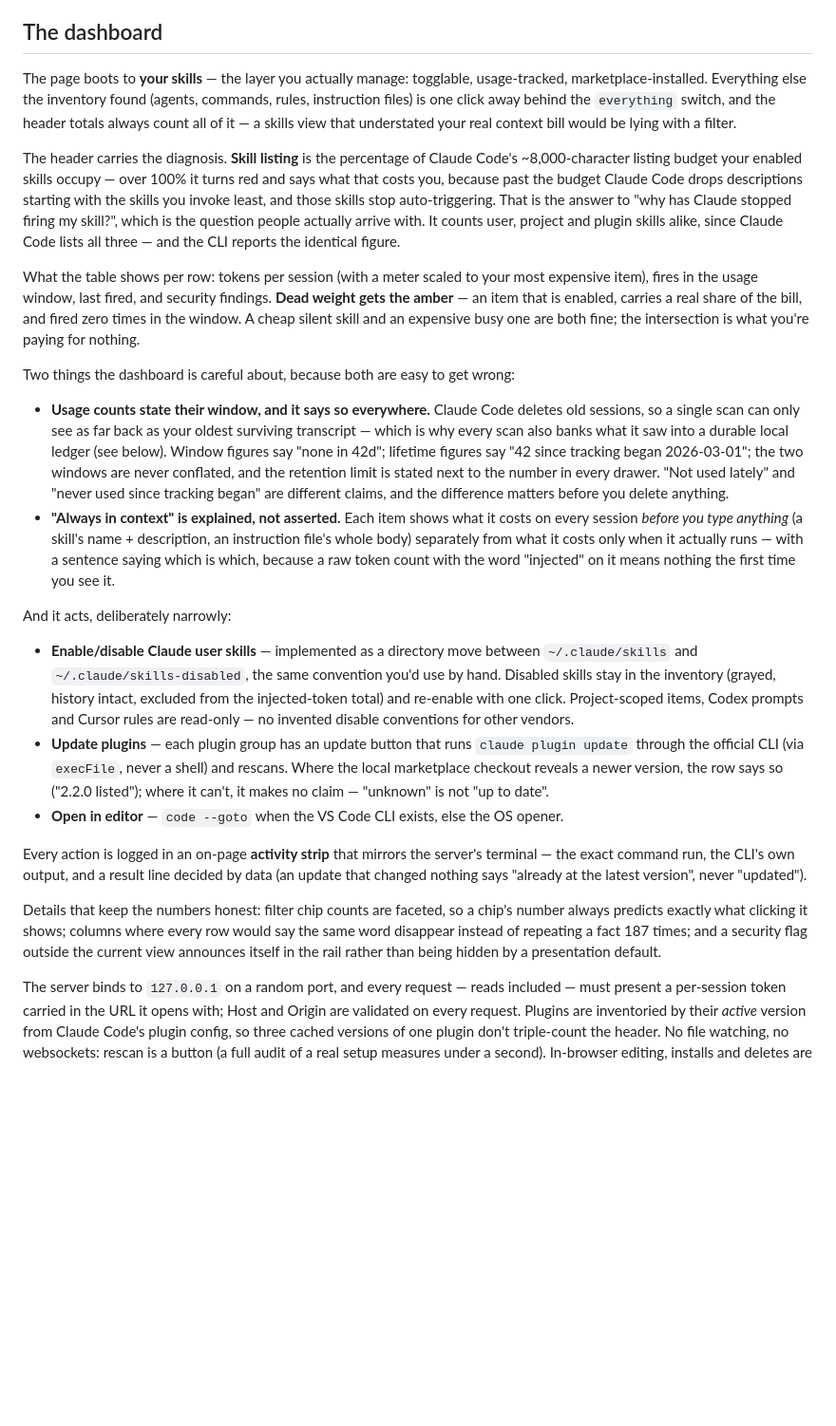
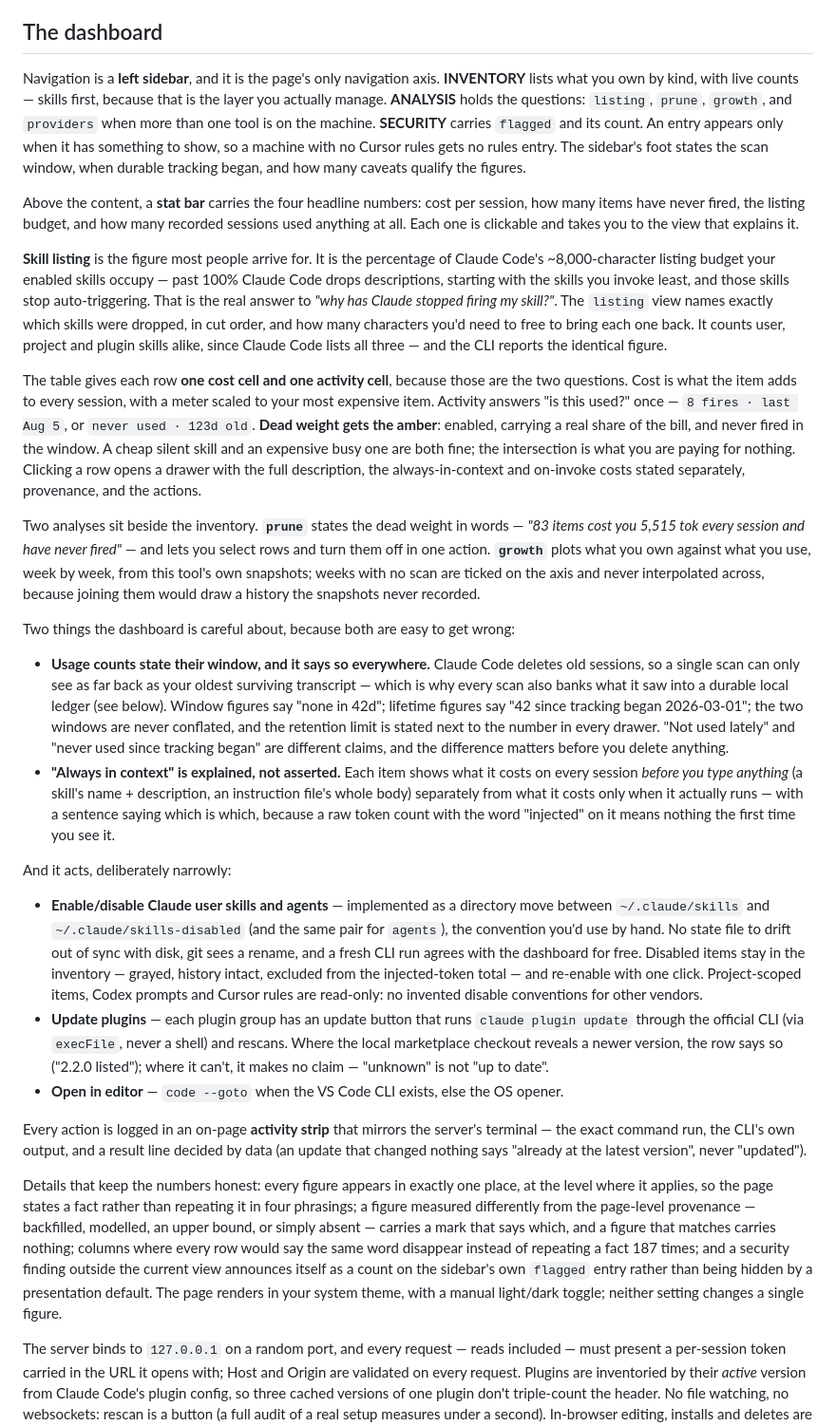
Before and after one commit to fayzan123/context-audit, a Markdown page: README.md, the part around one of its changes. Shown at 95% size. GitHub-like rendering; blank space fills up the shorter version.

Commit message:
Refresh the README and the hero screenshot for the sidebar dashboard
docs/dashboard.png was captured 2026-08-05, the day before the IA
overhaul landed, so the project's front door showed a page that no
longer exists. Recaptured at the same 3200x2240 the asset already used,
from the real bundle: the skills view, sidebar lit, 22 rows visible with
the first beginning 191px into a 1120px viewport.

Eight claims in the README described the old page — the everything
switch, the header carrying the diagnosis, faceted filter chips, the
security rail, and a fires cell showing "42 · 6 in 41d" that is now one
activity cell. The dashboard section is rewritten around the sidebar,
the stat bar, the drawer, and the prune and growth analyses, and notes
that agents became togglable alongside skills.

Two figures also disagreed with each other: the alt text claimed a
listing at 107% of budget while the prose two screens later claimed
353%. Both are replaced by the 153% now visible in the image, and the
dead-weight example is restated as the 39 of 54 skills the pictured run
actually measures.

Co-Authored-By: Claude Opus 5 (1M context) <noreply@anthropic.com>

```diff
--- a/README.md
+++ b/README.md
@@ -22,11 +22,15 @@ Claude Code skills, agents, commands and CLAUDE.md. Codex prompts and AGENTS.md.
 
 ## The dashboard
 
-The page boots to **your skills** — the layer you actually manage: togglable, usage-tracked, marketplace-installed. Everything else the inventory found (agents, commands, rules, instruction files) is one click away behind the `everything` switch, and the header totals always count all of it — a skills view that understated your real context bill would be lying with a filter.
+Navigation is a **left sidebar**, and it is the page's only navigation axis. **INVENTORY** lists what you own by kind, with live counts — skills first, because that is the layer you actually manage. **ANALYSIS** holds the questions: `listing`, `prune`, `growth`, and `providers` when more than one tool is on the machine. **SECURITY** carries `flagged` and its count. An entry appears only when it has something to show, so a machine with no Cursor rules gets no rules entry. The sidebar's foot states the scan window, when durable tracking began, and how many caveats qualify the figures.
 
-The header carries the diagnosis. **Skill listing** is the percentage of Claude Code's ~8,000-character listing budget your enabled skills occupy — over 100% it turns red and says what that costs you, because past the budget Claude Code drops descriptions starting with the skills you invoke least, and those skills stop auto-triggering. That is the answer to "why has Claude stopped firing my skill?", which is the question people actually arrive with. It counts user, project and plugin skills alike, since Claude Code lists all three — and the CLI reports the identical figure.
+Above the content, a **stat bar** carries the four headline numbers: cost per session, how many items have never fired, the listing budget, and how many recorded sessions used anything at all. Each one is clickable and takes you to the view that explains it.
 
-What the table shows per row: tokens per session (with a meter scaled to your most expensive item), fires in the usage window, last fired, and security findings. **Dead weight gets the amber** — an item that is enabled, carries a real share of the bill, and fired zero times in the window. A cheap silent skill and an expensive busy one are both fine; the intersection is what you're paying for nothing.
+**Skill listing** is the figure most people arrive for. It is the percentage of Claude Code's ~8,000-character listing budget your enabled skills occupy — past 100% Claude Code drops descriptions, starting with the skills you invoke least, and those skills stop auto-triggering. That is the real answer to *"why has Claude stopped firing my skill?"*. The `listing` view names exactly which skills were dropped, in cut order, and how many characters you'd need to free to bring each one back. It counts user, project and plugin skills alike, since Claude Code lists all three — and the CLI reports the identical figure.
+
+The table gives each row **one cost cell and one activity cell**, because those are the two questions. Cost is what the item adds to every session, with a meter scaled to your most expensive item. Activity answers "is this used?" once — `8 fires · last Aug 5`, or `never used · 123d old`. **Dead weight gets the amber**: enabled, carrying a real share of the bill, and never fired in the window. A cheap silent skill and an expensive busy one are both fine; the intersection is what you are paying for nothing. Clicking a row opens a drawer with the full description, the always-in-context and on-invoke costs stated separately, provenance, and the actions.
+
+Two analyses sit beside the inventory. **`prune`** states the dead weight in words — *"83 items cost you 5,515 tok every session and have never fired"* — and lets you select rows and turn them off in one action. **`growth`** plots what you own against what you use, week by week, from this tool's own snapshots; weeks with no scan are ticked on the axis and never interpolated across, because joining them would draw a history the snapshots never recorded.
 
 Two things the dashboard is careful about, because both are easy to get wrong:
 
@@ -35,13 +39,13 @@ Two things the dashboard is careful about, because both are easy to get wrong:
 
 And it acts, deliberately narrowly:
 
-- **Enable/disable Claude user skills** — implemented as a directory move between `~/.claude/skills` and `~/.claude/skills-disabled`, the same convention you'd use by hand. Disabled skills stay in the inventory (grayed, history intact, excluded from the injected-token total) and re-enable with one click. Project-scoped items, Codex prompts and Cursor rules are read-only — no invented disable conventions for other vendors.
+- **Enable/disable Claude user skills and agents** — implemented as a directory move between `~/.claude/skills` and `~/.claude/skills-disabled` (and the same pair for `agents`), the convention you'd use by hand. No state file to drift out of sync with disk, git sees a rename, and a fresh CLI run agrees with the dashboard for free. Disabled items stay in the inventory — grayed, history intact, excluded from the injected-token total — and re-enable with one click. Project-scoped items, Codex prompts and Cursor rules are read-only: no invented disable conventions for other vendors.
 - **Update plugins** — each plugin group has an update button that runs `claude plugin update` through the official CLI (via `execFile`, never a shell) and rescans. Where the local marketplace checkout reveals a newer version, the row says so ("2.2.0 listed"); where it can't, it makes no claim — "unknown" is not "up to date".
 - **Open in editor** — `code --goto` when the VS Code CLI exists, else the OS opener.
 
 Every action is logged in an on-page **activity strip** that mirrors the server's terminal — the exact command run, the CLI's own output, and a result line decided by data (an update that changed nothing says "already at the latest version", never "updated").
 
-Details that keep the numbers honest: filter chip counts are faceted, so a chip's number always predicts exactly what clicking it shows; columns where every row would say the same word disappear instead of repeating a fact 187 times; and a security flag outside the current view announces itself in the rail rather than being hidden by a presentation default.
+Details that keep the numbers honest: every figure appears in exactly one place, at the level where it applies, so the page states a fact rather than repeating it in four phrasings; a figure measured differently from the page-level provenance — backfilled, modelled, an upper bound, or simply absent — carries a mark that says which, and a figure that matches carries nothing; columns where every row would say the same word disappear instead of repeating a fact 187 times; and a security finding outside the current view announces itself as a count on the sidebar's own `flagged` entry rather than being hidden by a presentation default. The page renders in your system theme, with a manual light/dark toggle; neither setting changes a single figure.
 
 The server binds to `127.0.0.1` on a random port, and every request — reads included — must present a per-session token carried in the URL it opens with; Host and Origin are validated on every request. Plugins are inventoried by their *active* version from Claude Code's plugin config, so three cached versions of one plugin don't triple-count the header. No file watching, no websockets: rescan is a button (a full audit of a real setup measures under a second). In-browser editing, installs and deletes are deliberately out of scope.
 
```
Also changed, not shown: other parts of README.md (+4 -4 lines), docs/dashboard.png.
